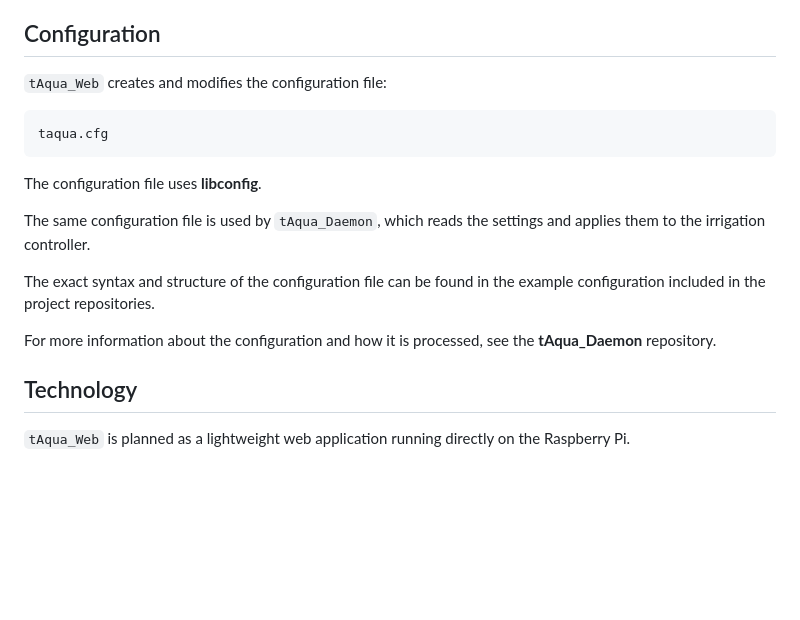
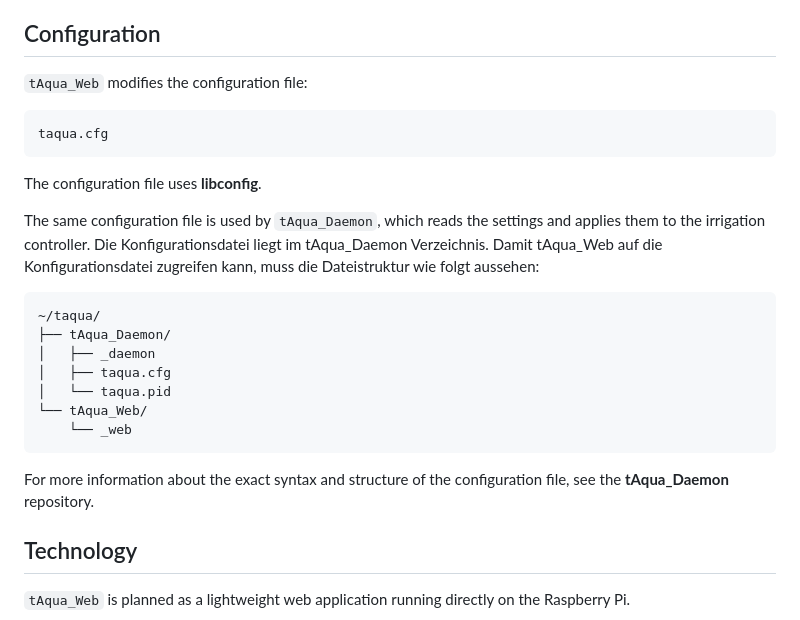
Before and after one commit to timjockers/tAqua_Web, a Markdown page: README.md, the part around the change. GitHub-like rendering; blank space fills up the shorter version.

Commit message:
Improved Configuration

````diff
--- a/README.md
+++ b/README.md
@@ -174,7 +174,7 @@ Possible future weather-related features include:
 
 ## Configuration
 
-`tAqua_Web` creates and modifies the configuration file:
+`tAqua_Web` modifies the configuration file:
 
 ```text
 taqua.cfg
@@ -183,10 +183,19 @@ taqua.cfg
 The configuration file uses **libconfig**.
 
 The same configuration file is used by `tAqua_Daemon`, which reads the settings and applies them to the irrigation controller.
+Die Konfigurationsdatei liegt im tAqua_Daemon Verzeichnis. Damit tAqua_Web auf die Konfigurationsdatei zugreifen kann, muss die Dateistruktur wie folgt aussehen:
 
-The exact syntax and structure of the configuration file can be found in the example configuration included in the project repositories.
+```text
+~/taqua/
+├── tAqua_Daemon/
+│   ├── _daemon
+│   ├── taqua.cfg
+│   └── taqua.pid
+└── tAqua_Web/
+    └── _web
+```
 
-For more information about the configuration and how it is processed, see the **tAqua_Daemon** repository.
+For more information about the exact syntax and structure of the configuration file, see the **tAqua_Daemon** repository.
 
 ## Technology
 
````
